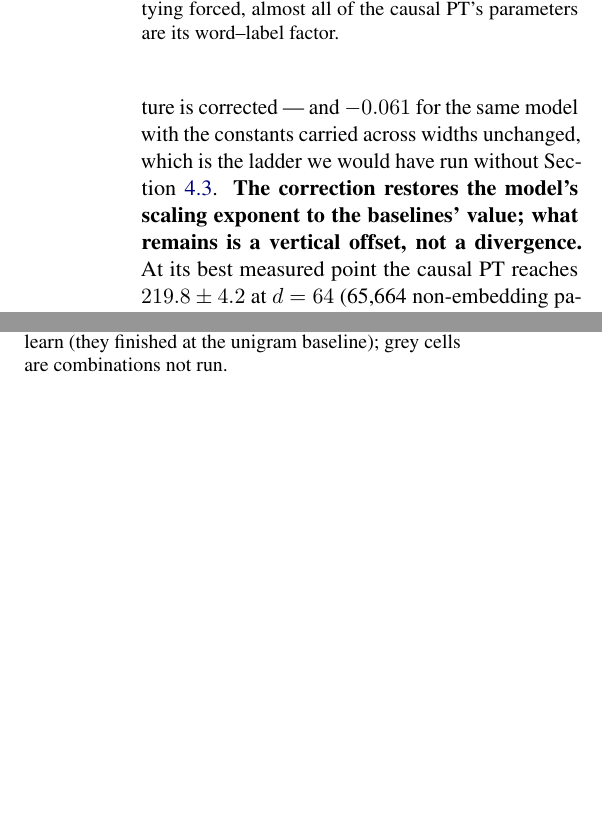
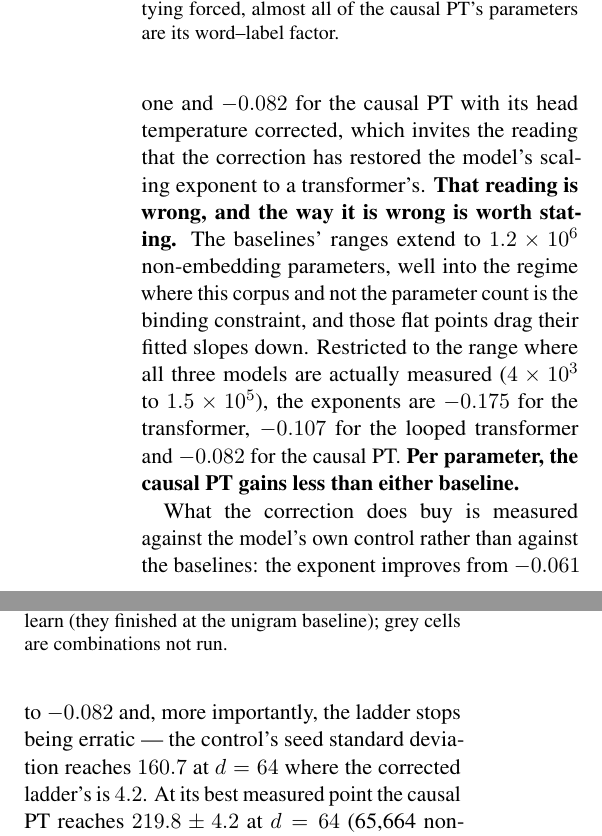
Before and after one commit to b3ly4ck/probabilistic-transformer-experiments, a LaTeX paper (paper/main.tex, which reads paper/sections/04_experiments.tex): two parts of the columns of page 11 of 30, joined at a grey line, cut so that both start at the same text, the shorter picture padded with empty space. Compiled offline with pdfLaTeX.

Commit message:
v1.7.4 [fix]: correct the scaling-exponent claim
Over a common parameter range the causal PT's exponent is -0.082 against -0.175 for the
transformer and -0.107 for Looped: per parameter it gains less than either, and the earlier
'restores the exponent' reading was an artefact of fitting each curve over its own range, where
the baselines extend into PTB's data-limited regime. Corrected in the results paragraph and the
abstract, with the mechanism of the error stated rather than the sentence quietly replaced.

Co-Authored-By: Claude Opus 5 <noreply@anthropic.com>

```diff
--- a/paper/sections/04_experiments.tex
+++ b/paper/sections/04_experiments.tex
@@ -177,10 +177,3 @@ into the experiment's falsification criterion before it ran, and it revises the
 for structure, it is a saving --- which makes the causal-PT-versus-looped comparison the
 sharper one rather than the more forgiving one.
 
-Against those curves the causal PT sits above but \emph{parallel}. Fitting a power law to each
-Pareto envelope gives exponents $-0.086$ for the causal transformer and $-0.087$ for the looped
-one, against $-0.082$ for the causal PT once its head temperature is corrected --- and $-0.061$
-for the same model with the constants carried across widths unchanged, which is the ladder we
-would have run without \Cref{sec:exp-width}. \textbf{The correction restores the model's scaling
-exponent to the baselines' value; what remains is a vertical offset, not a divergence.} At its
-best measured point the causal PT reaches $219.8 \pm 4.2$ at $\nlab = 64$ (65{,}664 non-embedding
@@ -190,3 +182,21 @@ $2.17$.
+gives $-0.086$ for the causal transformer, $-0.087$ for the looped one and $-0.082$ for the
+causal PT with its head temperature corrected, which invites the reading that the correction has
+restored the model's scaling exponent to a transformer's. \textbf{That reading is wrong, and the
+way it is wrong is worth stating.} The baselines' ranges extend to $1.2\times10^{6}$
+non-embedding parameters, well into the regime where this corpus and not the parameter count is
+the binding constraint, and those flat points drag their fitted slopes down. Restricted to the
+range where all three models are actually measured
+($4\times10^{3}$ to $1.5\times10^{5}$), the exponents are $-0.175$ for the transformer, $-0.107$
+for the looped transformer and $-0.082$ for the causal PT. \textbf{Per parameter, the causal PT
+gains less than either baseline.}
+
+What the correction does buy is measured against the model's own control rather than against the
+baselines: the exponent improves from $-0.061$ to $-0.082$ and, more importantly, the ladder
+stops being erratic --- the control's seed standard deviation reaches $160.7$ at $\nlab = 64$
+where the corrected ladder's is $4.2$. At its best measured point the causal PT reaches
+$219.8 \pm 4.2$ at $\nlab = 64$ (65{,}664 non-embedding parameters), against $144.8$ for a
+transformer at $50{,}880$ and $133.9$ at $113{,}184$ --- a factor of about $1.6$ at bracketing
+budgets, where the same comparison in our earlier work gave $2.17$.
 
 \begin{figure}[t]
 \centering
```
Also changed, not shown: paper/sections/00_abstract.tex (+4 -3 lines), paper/sections/04_experiments.tex (5 more changed lines), 1 other file.
